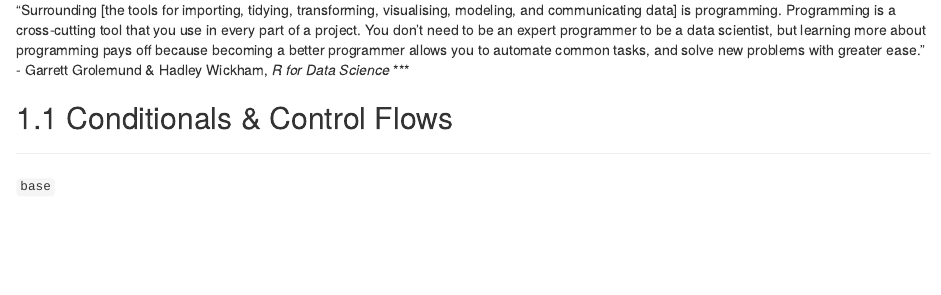
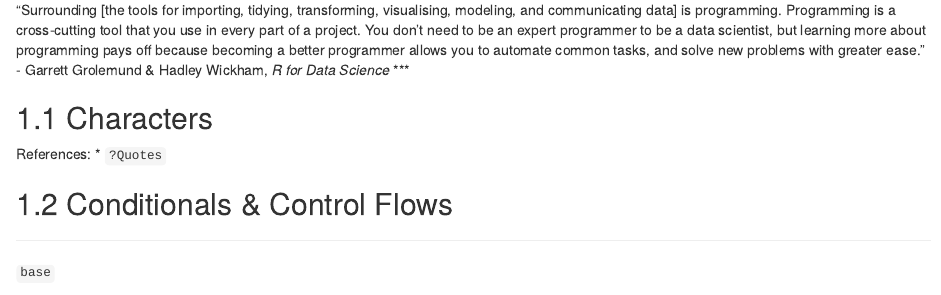
Before and after one commit to michael-jensen-usa/R-Reference-Manual, an R Markdown document (07-program.Rmd): the page in a window 1100 px wide, from 100 px down. Rendered offline with R 4.5, knitr and Pandoc, with nearby package versions; drawn as R Markdown's standard HTML page in place of the format the file asks for.

Commit message:
Added `?Quotes` as a reference.

```diff
--- a/07-program.Rmd
+++ b/07-program.Rmd
@@ -4,6 +4,11 @@
 "Surrounding [the tools for importing, tidying, transforming, visualising, modeling, and communicating data] is programming. Programming is a cross-cutting tool that you use in every part of a project. You don't need to be an expert programmer to be a data scientist, but learning more about programming pays off because becoming a better programmer allows you to automate common tasks, and solve new problems with greater ease."
 - Garrett Grolemund & Hadley Wickham, *R for Data Science*
 ***
+
+## Characters
+
+References:
+* `?Quotes`
 
 ## Conditionals & Control Flows
 ***
```
